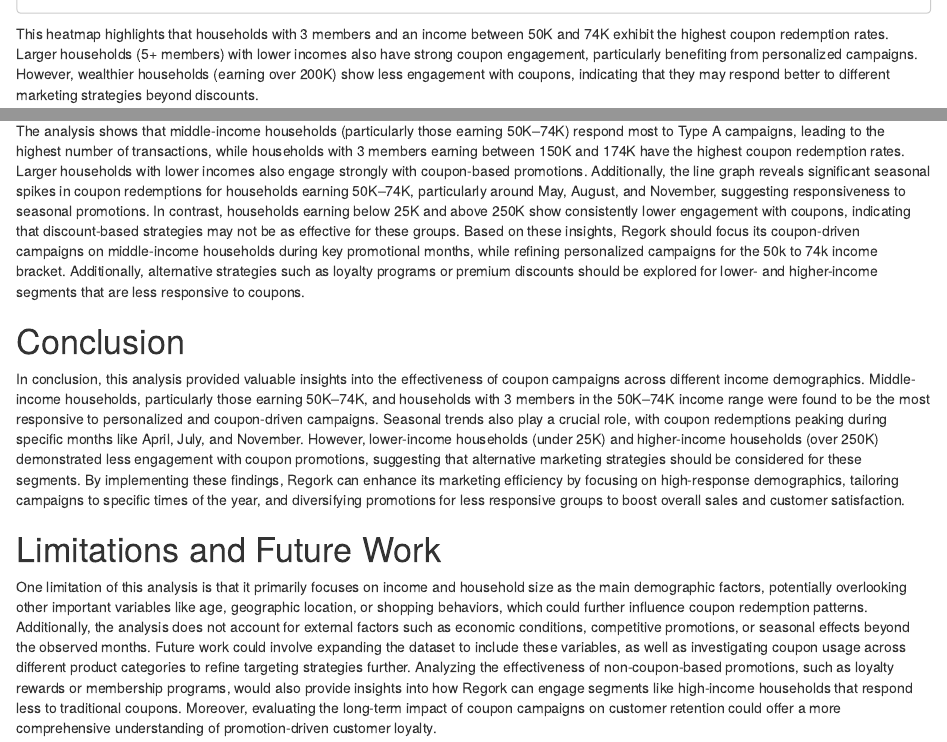
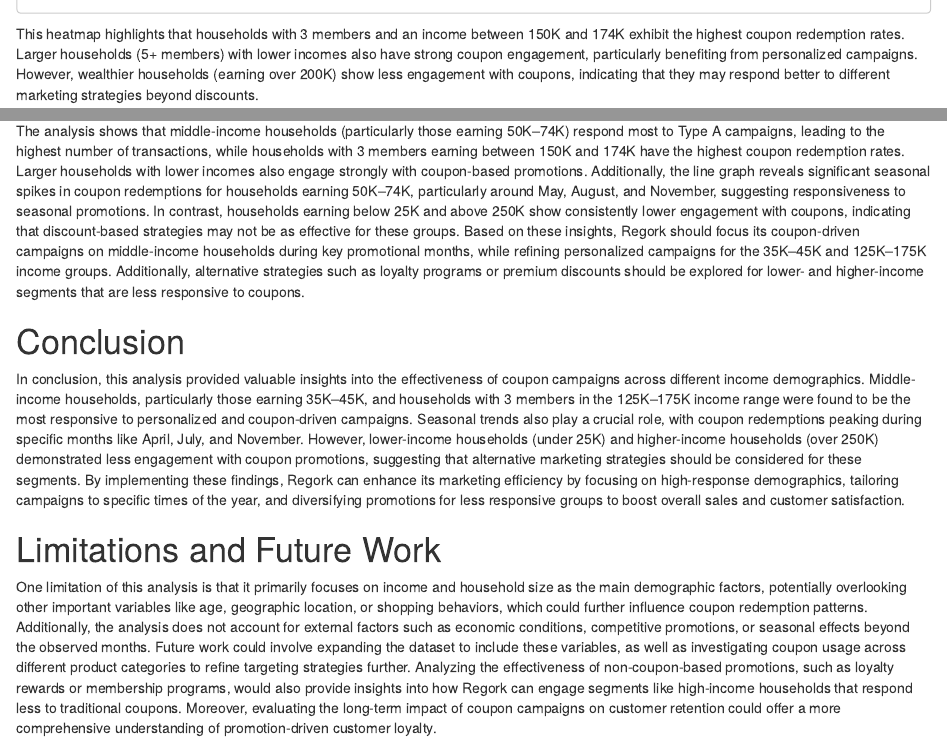
Before and after one commit to JPowell2003/DataMiningMidterm, an R Markdown document (2024_BANA4080_group08_midterm_project.Rmd): the page in a window 1100 px wide, from 6300 px down, and a second part further down, joined at a grey line. Rendered offline with R 4.5, knitr and Pandoc, with nearby package versions; some code elsewhere in the file could not run offline.

````diff
--- a/2024_BANA4080_group08_midterm_project.Rmd
+++ b/2024_BANA4080_group08_midterm_project.Rmd
@@ -108,7 +109,8 @@
 
 heatmap
 ```
-This heatmap highlights that households with 3 members and an income between 50K and 74K exhibit the highest coupon redemption rates. Larger households (5+ members) with lower incomes also have strong coupon engagement, particularly benefiting from personalized campaigns. However, wealthier households (earning over 200K) show less engagement with coupons, indicating that they may respond better to different marketing strategies beyond discounts.
+
+This heatmap highlights that households with 3 members and an income between 150K and 174K exhibit the highest coupon redemption rates. Larger households (5+ members) with lower incomes also have strong coupon engagement, particularly benefiting from personalized campaigns. However, wealthier households (earning over 200K) show less engagement with coupons, indicating that they may respond better to different marketing strategies beyond discounts.
 
 #Coupon Redemptions Over Time Based on Income
 We introduced the variable redemptions, which represents the total number of coupon redemptions grouped by income bracket and month. This variable helps us analyze trends in coupon usage over time for different income demographics.
@@ -142,14 +144,16 @@
   theme(axis.text.x = element_text(angle = 45, hjust = 1))
 
 redemptionsovertime
+
 ```
+
 The graph reveals significant redemption spikes for the 50K–74K bracket, especially around May, August, and November. These peaks suggest that households within these income ranges are particularly responsive to promotions during these months, likely coinciding with seasonal campaigns or sales events. On the other hand, income groups below 25K and those above 250K show consistently lower engagement with coupon redemptions across the year, indicating less responsiveness to discount-based marketing strategies. This information can guide marketers to focus coupon-driven campaigns more on middle-income groups and explore alternative promotions for other segments.
 
 # Key Findings and Recommendations
-The analysis shows that middle-income households (particularly those earning 50K–74K) respond most to Type A campaigns, leading to the highest number of transactions, while households with 3 members earning between 150K and 174K have the highest coupon redemption rates. Larger households with lower incomes also engage strongly with coupon-based promotions. Additionally, the line graph reveals significant seasonal spikes in coupon redemptions for households earning 50K–74K, particularly around May, August, and November, suggesting responsiveness to seasonal promotions. In contrast, households earning below 25K and above 250K show consistently lower engagement with coupons, indicating that discount-based strategies may not be as effective for these groups. Based on these insights, Regork should focus its coupon-driven campaigns on middle-income households during key promotional months, while refining personalized campaigns for the 50k to 74k income bracket. Additionally, alternative strategies such as loyalty programs or premium discounts should be explored for lower- and higher-income segments that are less responsive to coupons.
+The analysis shows that middle-income households (particularly those earning 50K–74K) respond most to Type A campaigns, leading to the highest number of transactions, while households with 3 members earning between 150K and 174K have the highest coupon redemption rates. Larger households with lower incomes also engage strongly with coupon-based promotions. Additionally, the line graph reveals significant seasonal spikes in coupon redemptions for households earning 50K–74K, particularly around May, August, and November, suggesting responsiveness to seasonal promotions. In contrast, households earning below 25K and above 250K show consistently lower engagement with coupons, indicating that discount-based strategies may not be as effective for these groups. Based on these insights, Regork should focus its coupon-driven campaigns on middle-income households during key promotional months, while refining personalized campaigns for the 35K–45K and 125K–175K income groups. Additionally, alternative strategies such as loyalty programs or premium discounts should be explored for lower- and higher-income segments that are less responsive to coupons.
 
 # Conclusion
-In conclusion, this analysis provided valuable insights into the effectiveness of coupon campaigns across different income demographics. Middle-income households, particularly those earning 50K–74K, and households with 3 members in the 50K–74K income range were found to be the most responsive to personalized and coupon-driven campaigns. Seasonal trends also play a crucial role, with coupon redemptions peaking during specific months like April, July, and November. However, lower-income households (under 25K) and higher-income households (over 250K) demonstrated less engagement with coupon promotions, suggesting that alternative marketing strategies should be considered for these segments. By implementing these findings, Regork can enhance its marketing efficiency by focusing on high-response demographics, tailoring campaigns to specific times of the year, and diversifying promotions for less responsive groups to boost overall sales and customer satisfaction.
+In conclusion, this analysis provided valuable insights into the effectiveness of coupon campaigns across different income demographics. Middle-income households, particularly those earning 35K–45K, and households with 3 members in the 125K–175K income range were found to be the most responsive to personalized and coupon-driven campaigns. Seasonal trends also play a crucial role, with coupon redemptions peaking during specific months like April, July, and November. However, lower-income households (under 25K) and higher-income households (over 250K) demonstrated less engagement with coupon promotions, suggesting that alternative marketing strategies should be considered for these segments. By implementing these findings, Regork can enhance its marketing efficiency by focusing on high-response demographics, tailoring campaigns to specific times of the year, and diversifying promotions for less responsive groups to boost overall sales and customer satisfaction.
 
 # Limitations and Future Work
 One limitation of this analysis is that it primarily focuses on income and household size as the main demographic factors, potentially overlooking other important variables like age, geographic location, or shopping behaviors, which could further influence coupon redemption patterns. Additionally, the analysis does not account for external factors such as economic conditions, competitive promotions, or seasonal effects beyond the observed months. Future work could involve expanding the dataset to include these variables, as well as investigating coupon usage across different product categories to refine targeting strategies further. Analyzing the effectiveness of non-coupon-based promotions, such as loyalty rewards or membership programs, would also provide insights into how Regork can engage segments like high-income households that respond less to traditional coupons. Moreover, evaluating the long-term impact of coupon campaigns on customer retention could offer a more comprehensive understanding of promotion-driven customer loyalty.
````
Also changed, not shown: 2024_BANA4080_group08_midterm_project.Rmd (1 more changed lines).
